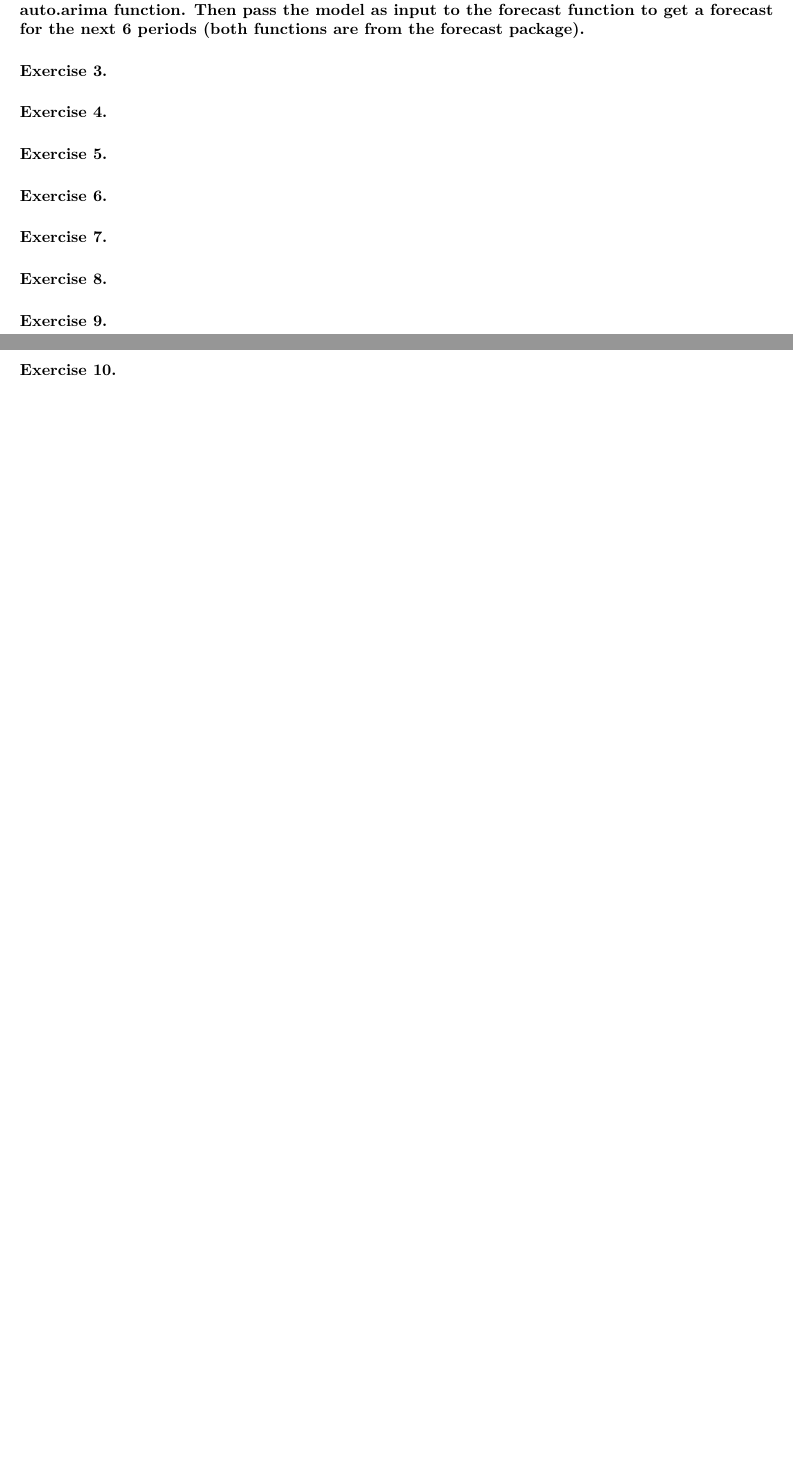
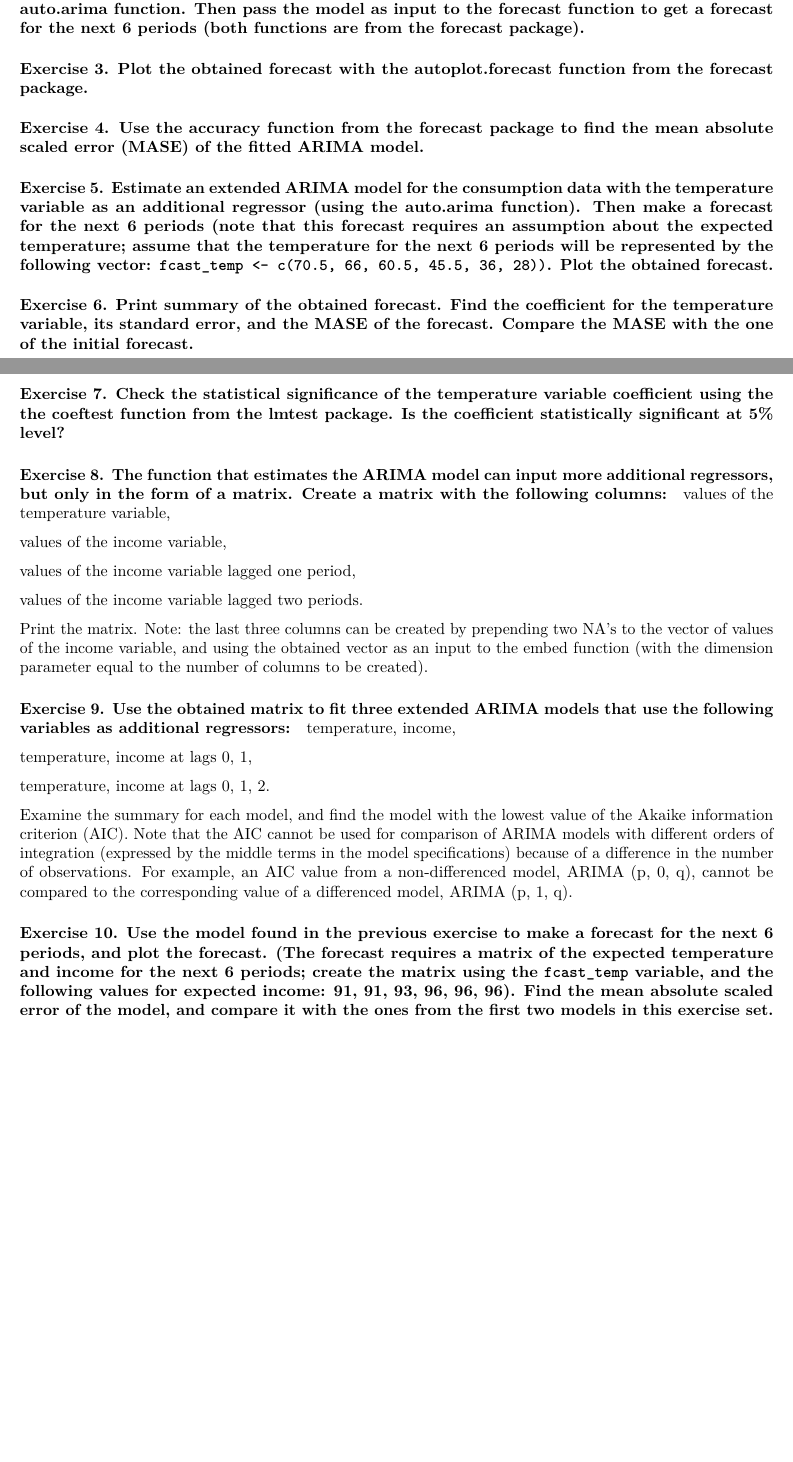
Before and after one commit to diramputri/ARIMAX-Modeling, an R Markdown document (iceCream.rmd): two parts of pages 1 and 2 of 2, joined at a grey line, cut so that both start at the same text, the shorter picture padded with empty space. Rendered offline with R 4.5, knitr and Pandoc, then LaTeX, with nearby package versions; some code elsewhere in the file could not run offline.

Commit message:
Add files via upload

```diff
--- a/iceCream.rmd
+++ b/iceCream.rmd
@@ -23,18 +23,36 @@ ggpairs(df)
 
 #### Exercise 2. Estimate an ARIMA model for the data on ice cream consumption using the auto.arima function. Then pass the model as input to the forecast function to get a forecast for the next 6 periods (both functions are from the forecast package).
 
-#### Exercise 3.
+#### Exercise 3. Plot the obtained forecast with the autoplot.forecast function from the forecast package.
 
-#### Exercise 4.
+#### Exercise 4. Use the accuracy function from the forecast package to find the mean absolute scaled error (MASE) of the fitted ARIMA model.
 
-#### Exercise 5.
+#### Exercise 5. Estimate an extended ARIMA model for the consumption data with the temperature variable as an additional regressor (using the auto.arima function). Then make a forecast for the next 6 periods (note that this forecast requires an assumption about the expected temperature; assume that the temperature for the next 6 periods will be represented by the following vector: `fcast_temp <- c(70.5, 66, 60.5, 45.5, 36, 28))`. Plot the obtained forecast.
 
-#### Exercise 6.
+#### Exercise 6. Print summary of the obtained forecast. Find the coefficient for the temperature variable, its standard error, and the MASE of the forecast. Compare the MASE with the one of the initial forecast.
 
-#### Exercise 7.
+#### Exercise 7. Check the statistical significance of the temperature variable coefficient using the the coeftest function from the lmtest package. Is the coefficient statistically significant at 5% level?
 
-#### Exercise 8.
+#### Exercise 8. The function that estimates the ARIMA model can input more additional regressors, but only in the form of a matrix. Create a matrix with the following columns:
 
-#### Exercise 9.
+values of the temperature variable,
 
-#### Exercise 10.
+values of the income variable,
+
+values of the income variable lagged one period,
+
+values of the income variable lagged two periods.
+
+Print the matrix. Note: the last three columns can be created by prepending two NA's to the vector of values of the income variable, and using the obtained vector as an input to the embed function (with the dimension parameter equal to the number of columns to be created).
+
+#### Exercise 9. Use the obtained matrix to fit three extended ARIMA models that use the following variables as additional regressors:
+
+temperature, income,
+
+temperature, income at lags 0, 1,
+
+temperature, income at lags 0, 1, 2.
+
+Examine the summary for each model, and find the model with the lowest value of the Akaike information criterion (AIC). Note that the AIC cannot be used for comparison of ARIMA models with different orders of integration (expressed by the middle terms in the model specifications) because of a difference in the number of observations. For example, an AIC value from a non-differenced model, ARIMA (p, 0, q), cannot be compared to the corresponding value of a differenced model, ARIMA (p, 1, q).
+
+#### Exercise 10. Use the model found in the previous exercise to make a forecast for the next 6 periods, and plot the forecast. (The forecast requires a matrix of the expected temperature and income for the next 6 periods; create the matrix using the `fcast_temp` variable, and the following values for expected income: 91, 91, 93, 96, 96, 96). Find the mean absolute scaled error of the model, and compare it with the ones from the first two models in this exercise set.
```
